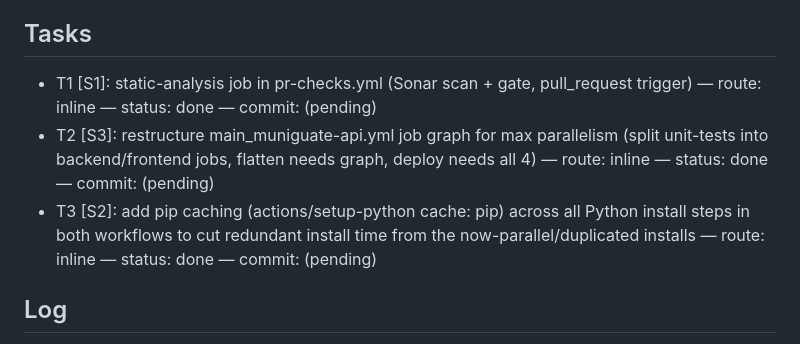
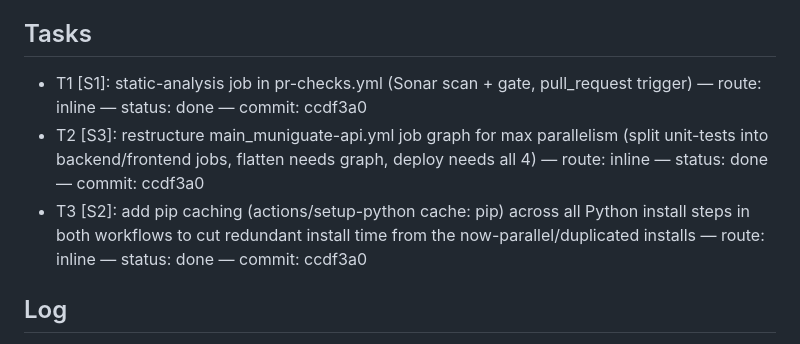
Before and after one commit to DavidsitoPay/prototipo-muni-mvp, a Markdown page: odd/tasks/workflow-optimization.md, the part around the change. Rendered like a GitHub page.

Commit message:
docs: registrar commit en el documento ODD de optimización de workflows

```diff
--- a/odd/tasks/workflow-optimization.md
+++ b/odd/tasks/workflow-optimization.md
@@ -10,9 +10,9 @@ S3. Strategy for S2, per user's explicit choice (AskUserQuestion): "Velocidad m
 
 ## Tasks
 
-- T1 [S1]: static-analysis job in pr-checks.yml (Sonar scan + gate, pull_request trigger) — route: inline — status: done — commit: (pending)
-- T2 [S3]: restructure main_muniguate-api.yml job graph for max parallelism (split unit-tests into backend/frontend jobs, flatten needs graph, deploy needs all 4) — route: inline — status: done — commit: (pending)
-- T3 [S2]: add pip caching (actions/setup-python cache: pip) across all Python install steps in both workflows to cut redundant install time from the now-parallel/duplicated installs — route: inline — status: done — commit: (pending)
+- T1 [S1]: static-analysis job in pr-checks.yml (Sonar scan + gate, pull_request trigger) — route: inline — status: done — commit: ccdf3a0
+- T2 [S3]: restructure main_muniguate-api.yml job graph for max parallelism (split unit-tests into backend/frontend jobs, flatten needs graph, deploy needs all 4) — route: inline — status: done — commit: ccdf3a0
+- T3 [S2]: add pip caching (actions/setup-python cache: pip) across all Python install steps in both workflows to cut redundant install time from the now-parallel/duplicated installs — route: inline — status: done — commit: ccdf3a0
 
 ## Log
 
```
